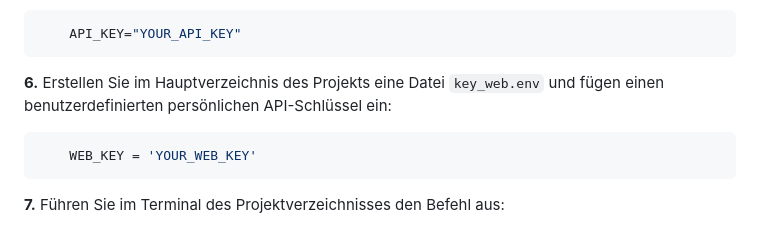
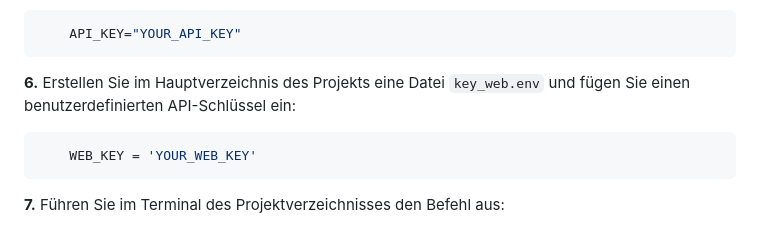
Before and after one commit to CamChatHel/PBAnalyse, a Markdown page: README.md, the part around the change. Drawn GitHub-style.

Commit message:
Initial commit

````diff
--- a/README.md
+++ b/README.md
@@ -48,7 +48,7 @@ Folgen Sie den angezeigten Schritten bis *'Generate API Key'*.
 ```bash
 	API_KEY="YOUR_API_KEY"
 ```
-**6.** Erstellen Sie im Hauptverzeichnis des Projekts eine Datei  `key_web.env` und fügen einen benutzerdefinierten persönlichen API-Schlüssel ein:
+**6.** Erstellen Sie im Hauptverzeichnis des Projekts eine Datei  `key_web.env` und fügen Sie einen benutzerdefinierten API-Schlüssel ein:
 ```bash
 	WEB_KEY = 'YOUR_WEB_KEY'
 ```
````
